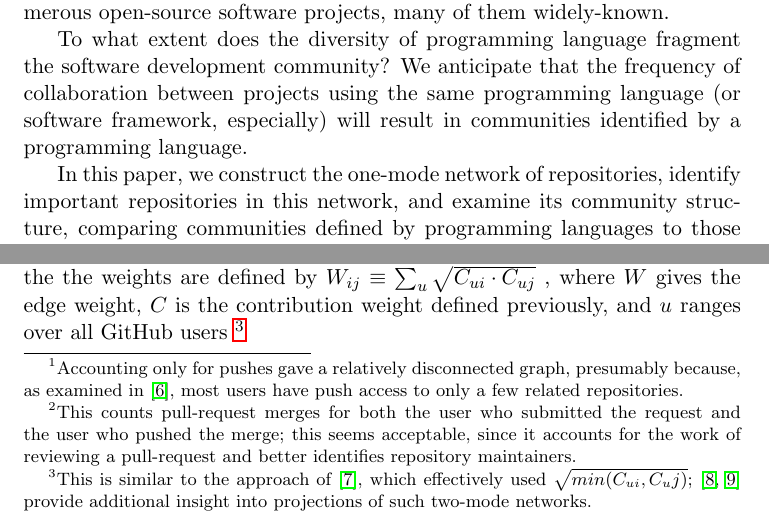
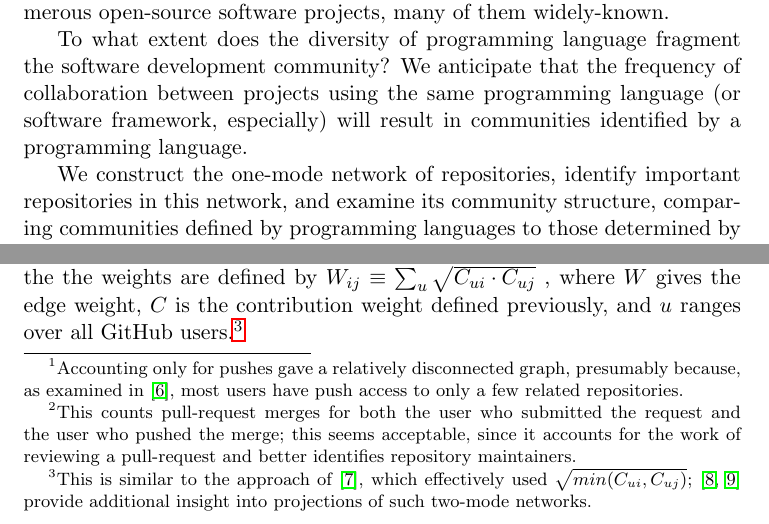
Before and after one commit to coyotebush/github-network-analysis, a LaTeX document (github.tex): two parts of pages 1 and 2 of 6, joined at a grey line, cut so that both start at the same text. Compiled offline with pdfLaTeX.

Commit message:
misc cleanup

```diff
--- a/github.tex
+++ b/github.tex
@@ -27,10 +27,10 @@ development community? We anticipate that the frequency of collaboration between
 projects using the same programming language (or software framework, especially)
 will result in communities identified by a programming language.
 
-In this paper, we construct the one-mode network of repositories, identify
-important repositories in this network, and examine its community structure,
-comparing communities defined by programming languages to those determined by
-common community-detection algorithms.
+We construct the one-mode network of repositories, identify important
+repositories in this network, and examine its community structure, comparing
+communities defined by programming languages to those determined by common
+community-detection algorithms.
 
 \section{Related Work}
 Some recent analyses have examined the programming languages associated with
```
Also changed, not shown: github.tex (4 more changed lines).
